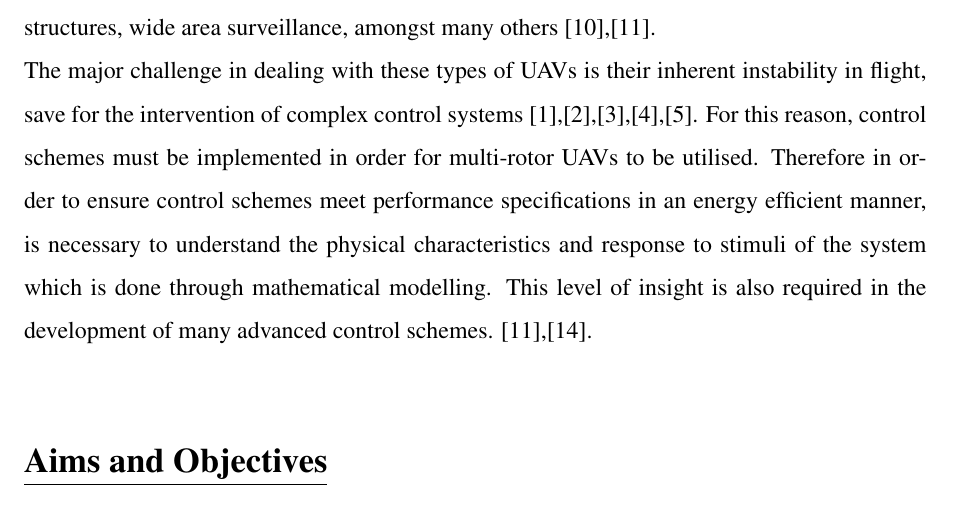
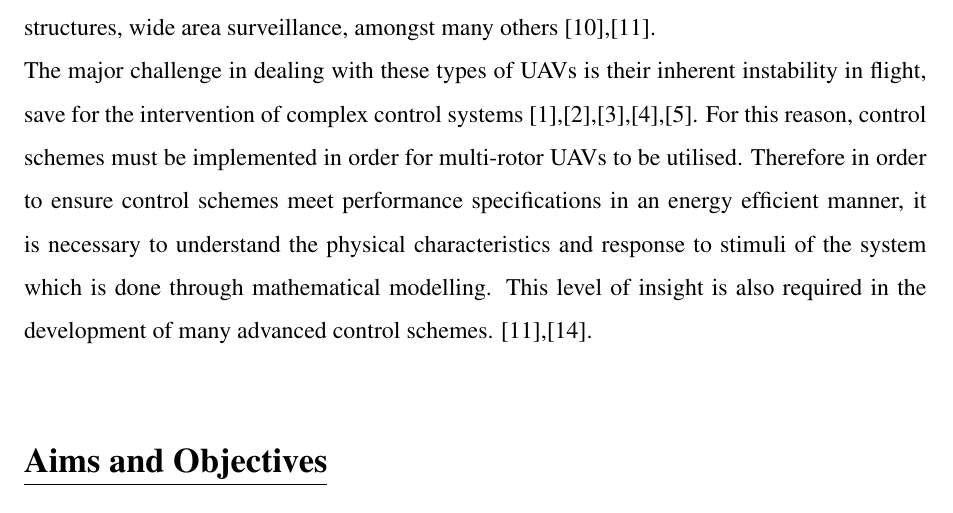
Before and after one commit to alexdada555/Modelling-Simulation-and-Implementation-of-Linear-Control-for-Asymmetric-Multirotor-UAVs, a LaTeX document (Docs/InterimReportAmended.tex): part of page 2 of 20, cut so that both start at the same text. Compiled offline with pdfLaTeX.

Commit message:
ammend docs

```diff
--- a/Docs/InterimReportAmended.tex
+++ b/Docs/InterimReportAmended.tex
@@ -35,7 +35,7 @@
 		\\
 		These types of UAVs have a wide range of applications due to their ability to perform vertical take-off and landing (VTOL), stationary and low speed flight [5], coupled with their relatively simple mechanical designs when compared to single rotor constructions, such as more traditional helicopters [2]. These features enable them to be utilised in many wide ranging applications, where it would not be possible to use other platforms, such as; large scale directed administration of substances to plants in precision agriculture, frequent inspection of standing structures, wide area surveillance, amongst many others [10],[11].
 		\\
-		The major challenge in dealing with these types of UAVs is their inherent instability in flight, save for the intervention of complex control systems [1],[2],[3],[4],[5]. For this reason, control schemes must be implemented in order for multi-rotor UAVs to be utilised. Therefore in order to ensure control schemes meet performance specifications in an energy efficient manner, is necessary to understand the physical characteristics and response to stimuli of the system which is done through mathematical modelling. This level of insight is also required in the development of many advanced control schemes. [11],[14].
+		The major challenge in dealing with these types of UAVs is their inherent instability in flight, save for the intervention of complex control systems [1],[2],[3],[4],[5]. For this reason, control schemes must be implemented in order for multi-rotor UAVs to be utilised. Therefore in order to ensure control schemes meet performance specifications in an energy efficient manner, it is necessary to understand the physical characteristics and response to stimuli of the system which is done through mathematical modelling. This level of insight is also required in the development of many advanced control schemes. [11],[14].
 
 	\section*{\underline{Aims and Objectives}}
 
```
Also changed, not shown: Docs/InterimReportAmended.pdf, Docs/InterimReportAmended.tex (2 more changed lines).
